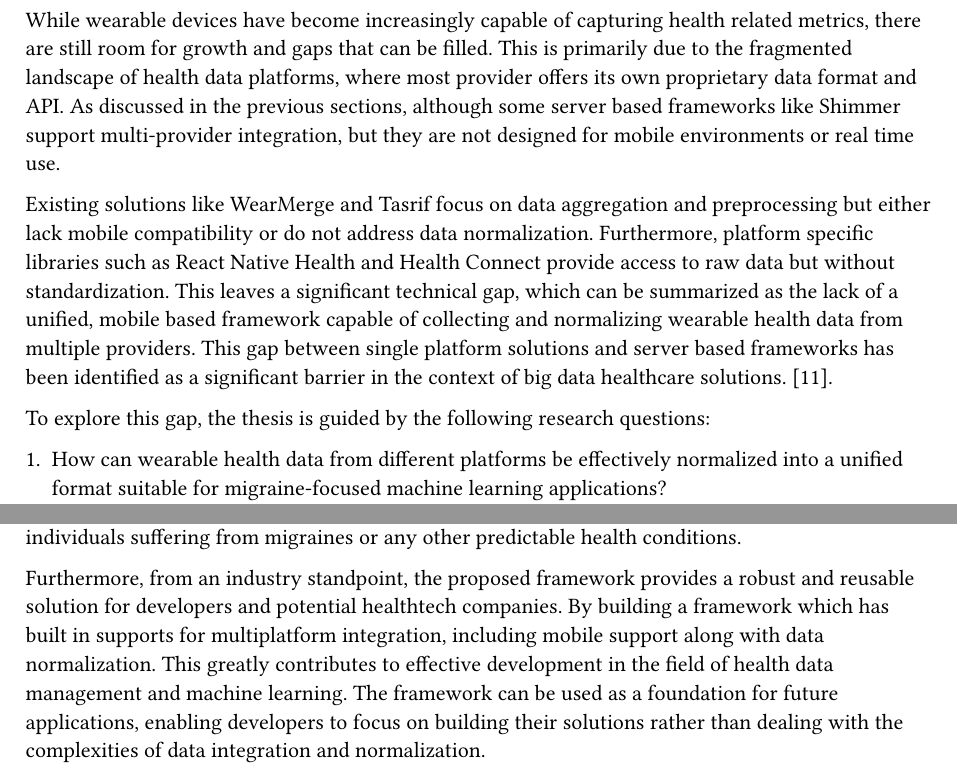
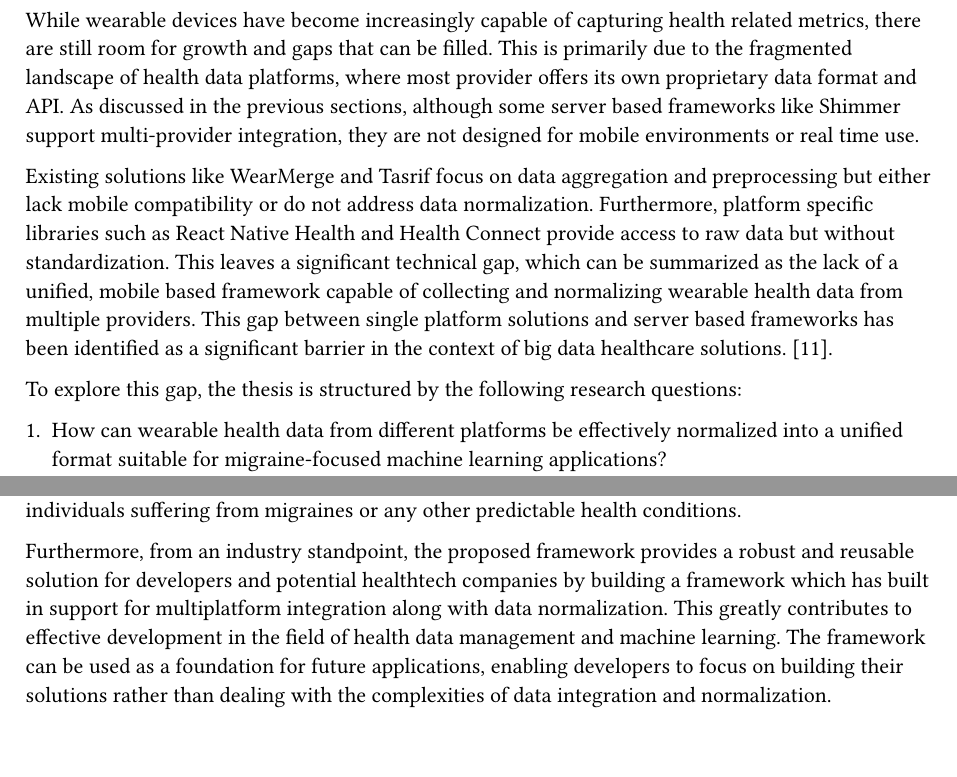
Before and after one commit to GPNaslund/Thesis, a Typst document (SPP/thesis/introduction/introduction.typ): two parts of pages 2 and 3 of 4, joined at a grey line, cut so that both start at the same text. The pictures show the PDF file SPP/thesis/introduction/introduction.pdf that the author committed with the source.

Commit message:
fixed typos

```diff
--- a/SPP/thesis/introduction/introduction.typ
+++ b/SPP/thesis/introduction/introduction.typ
@@ -26,11 +26,11 @@ In addition to web and data processing frameworks, there are also several librar
 
 == 1.3 Problem formulation
 
-While wearable devices have become increasingly capable of capturing health related metrics, there are still room for growth and gaps that can be filled. This is primarily due to the fragmented landscape of health data platforms, where most provider offers its own proprietary data format and API. As discussed in the previous sections, although some server based frameworks like Shimmer support multi-provider integration, but they are not designed for mobile environments or real time use.
+While wearable devices have become increasingly capable of capturing health related metrics, there are still room for growth and gaps that can be filled. This is primarily due to the fragmented landscape of health data platforms, where most provider offers its own proprietary data format and API. As discussed in the previous sections, although some server based frameworks like Shimmer support multi-provider integration, they are not designed for mobile environments or real time use.
 
 Existing solutions like WearMerge and Tasrif focus on data aggregation and preprocessing but either lack mobile compatibility or do not address data normalization. Furthermore, platform specific libraries such as React Native Health and Health Connect provide access to raw data but without standardization. This leaves a significant technical gap, which can be summarized as the lack of a unified, mobile based framework capable of collecting and normalizing wearable health data from multiple providers. This gap between single platform solutions and server based frameworks has been identified as a significant barrier in the context of big data healthcare solutions. @big-data-in-healthcare.
 
-To explore this gap, the thesis is guided by the following research questions:
+To explore this gap, the thesis is structured by the following research questions:
 
 1. How can wearable health data from different platforms be effectively normalized into a unified format suitable for migraine-focused machine learning applications?
 2. What are the key requirements and challenges in implementing real-time data normalization for migraine-relevant wearable data in a mobile environment?
@@ -42,7 +42,7 @@ From a scientific perspective, by unifying heterogeneous data from wearable devi
 
 Additionally from a societal perspective, by enabling and effectively using wearable health data, wearables can be used to improve health monitoring and also be a tool for early detection and prevention of possible health issues. One of the areas that the thesis aims to focus on is migraine, which is a condition that can possibly be predicted and prevented due to the fact that migraine can be triggered by physiological and environmental factors @migraine-triggers. By enabling these insights through wearable devices, the project can potentially support better health outcomes and quality of life for individuals suffering from migraines or any other predictable health conditions.
 
-Furthermore, from an industry standpoint, the proposed framework provides a robust and reusable solution for developers and potential healthtech companies. By building a framework which has built in supports for multiplatform integration, including mobile support along with data normalization. This greatly contributes to effective development in the field of health data management and machine learning. The framework can be used as a foundation for future applications, enabling developers to focus on building their solutions rather than dealing with the complexities of data integration and normalization.
+Furthermore, from an industry standpoint, the proposed framework provides a robust and reusable solution for developers and potential healthtech companies by building a framework which has built in support for multiplatform integration along with data normalization. This greatly contributes to effective development in the field of health data management and machine learning. The framework can be used as a foundation for future applications, enabling developers to focus on building their solutions rather than dealing with the complexities of data integration and normalization.
 
 == 1.5 Results
 
```
Also changed, not shown: SPP/thesis/introduction/introduction.pdf.
